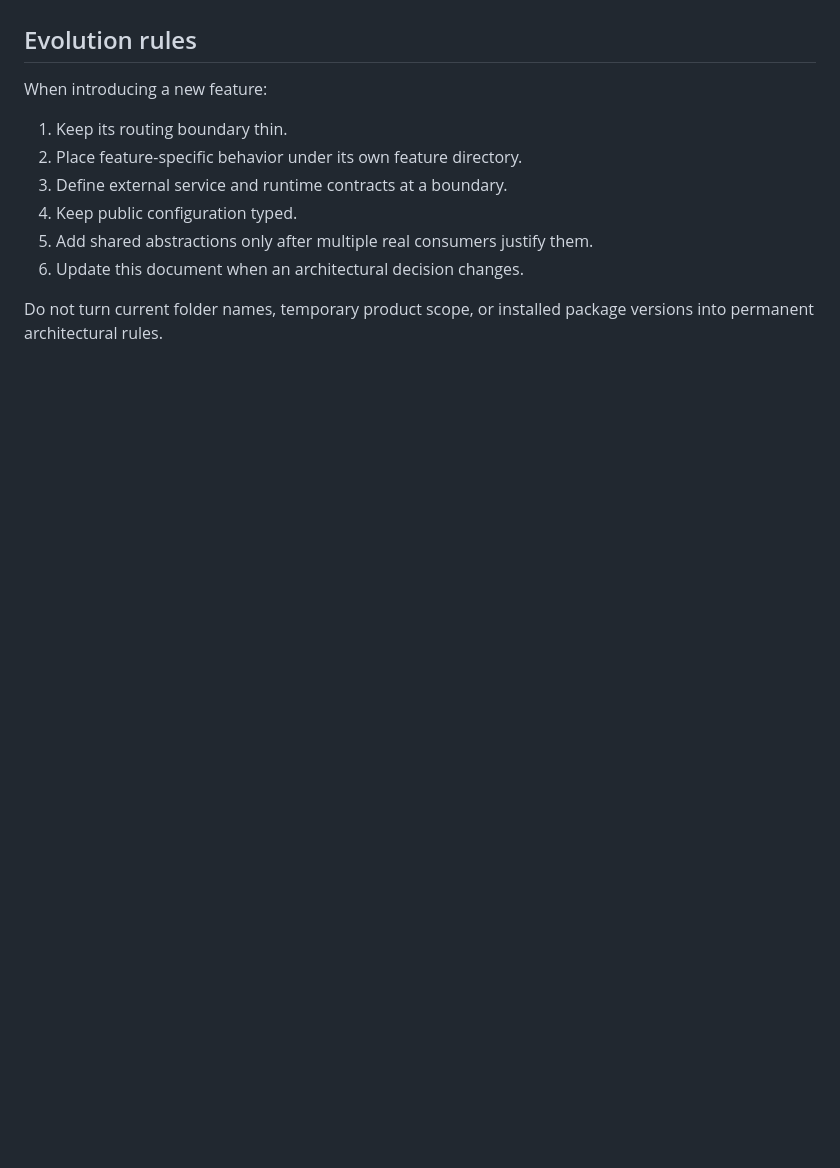
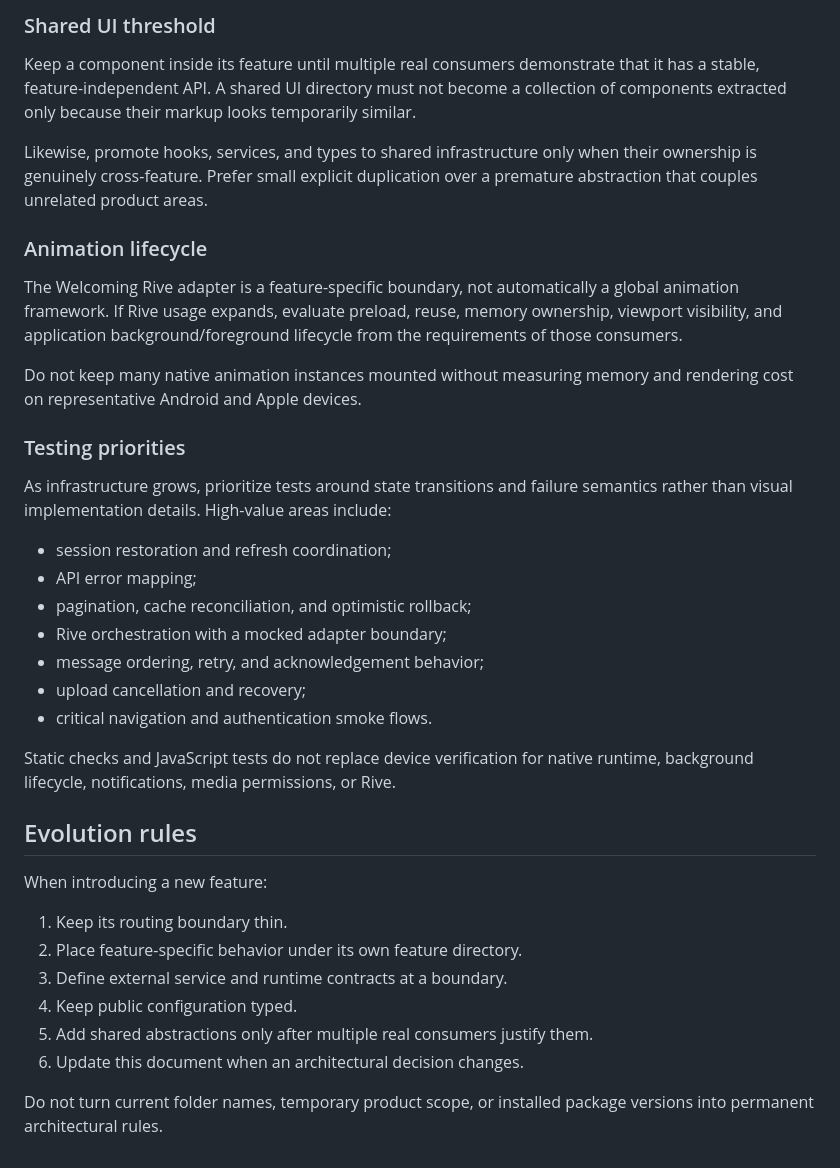
Before and after one commit to heocode/unicon-mobile, a Markdown page: docs/mobile-architecture.md, the part around one of its changes. Rendered like a GitHub page; blank space fills up the shorter version.

```diff
--- a/docs/mobile-architecture.md
+++ b/docs/mobile-architecture.md
@@ -150,3 +226,40 @@ execution; the user performs device and emulator verification.
+### Shared UI threshold
+
+Keep a component inside its feature until multiple real consumers demonstrate
+that it has a stable, feature-independent API. A shared UI directory must not
+become a collection of components extracted only because their markup looks
+temporarily similar.
+
+Likewise, promote hooks, services, and types to shared infrastructure only when
+their ownership is genuinely cross-feature. Prefer small explicit duplication
+over a premature abstraction that couples unrelated product areas.
+
+### Animation lifecycle
+
+The Welcoming Rive adapter is a feature-specific boundary, not automatically a
+global animation framework. If Rive usage expands, evaluate preload, reuse,
+memory ownership, viewport visibility, and application background/foreground
+lifecycle from the requirements of those consumers.
+
+Do not keep many native animation instances mounted without measuring memory
+and rendering cost on representative Android and Apple devices.
+
+### Testing priorities
+
+As infrastructure grows, prioritize tests around state transitions and failure
+semantics rather than visual implementation details. High-value areas include:
+
+- session restoration and refresh coordination;
+- API error mapping;
+- pagination, cache reconciliation, and optimistic rollback;
+- Rive orchestration with a mocked adapter boundary;
+- message ordering, retry, and acknowledgement behavior;
+- upload cancellation and recovery;
+- critical navigation and authentication smoke flows.
+
+Static checks and JavaScript tests do not replace device verification for native
+runtime, background lifecycle, notifications, media permissions, or Rive.
+
 ## Evolution rules
 
 When introducing a new feature:
```
Also changed, not shown: other parts of docs/mobile-architecture.md (+76 -0 lines).
